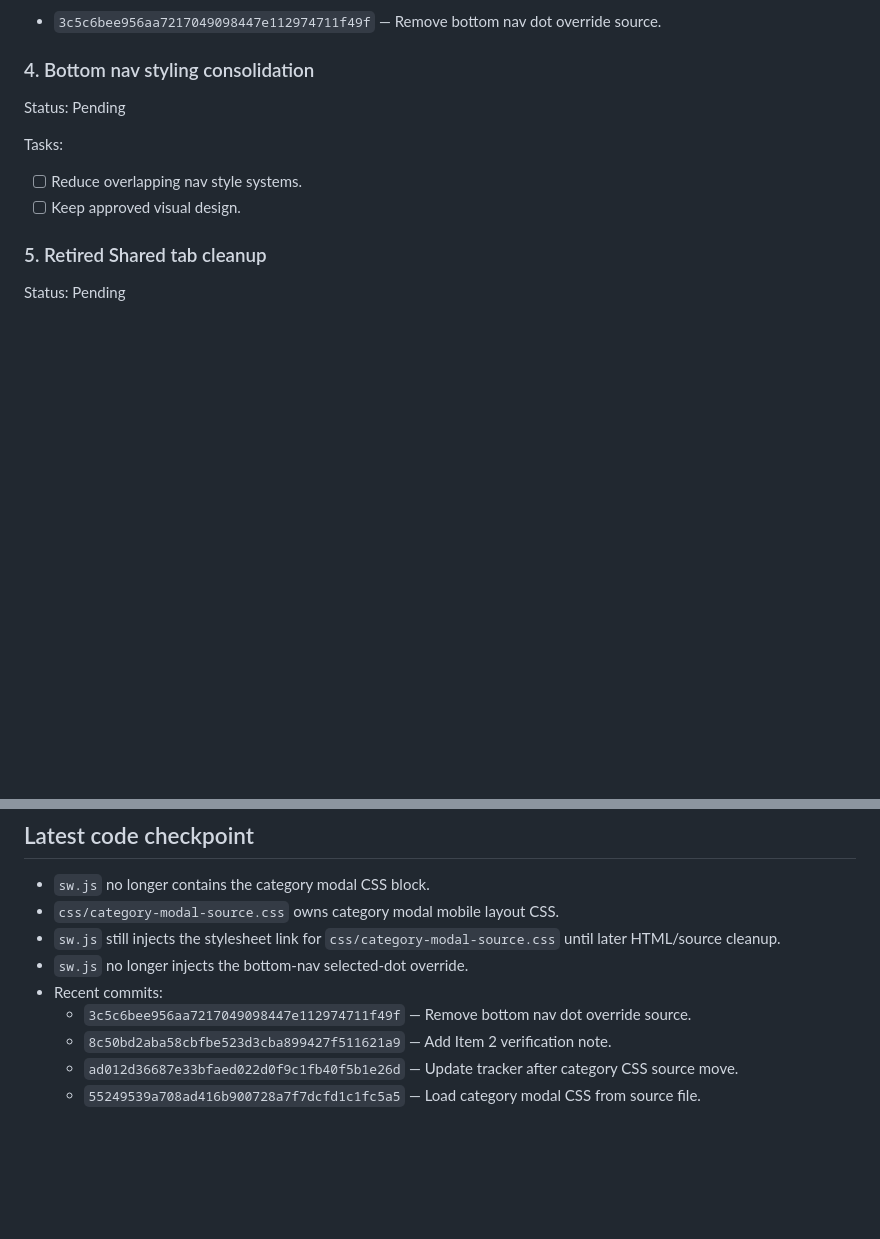
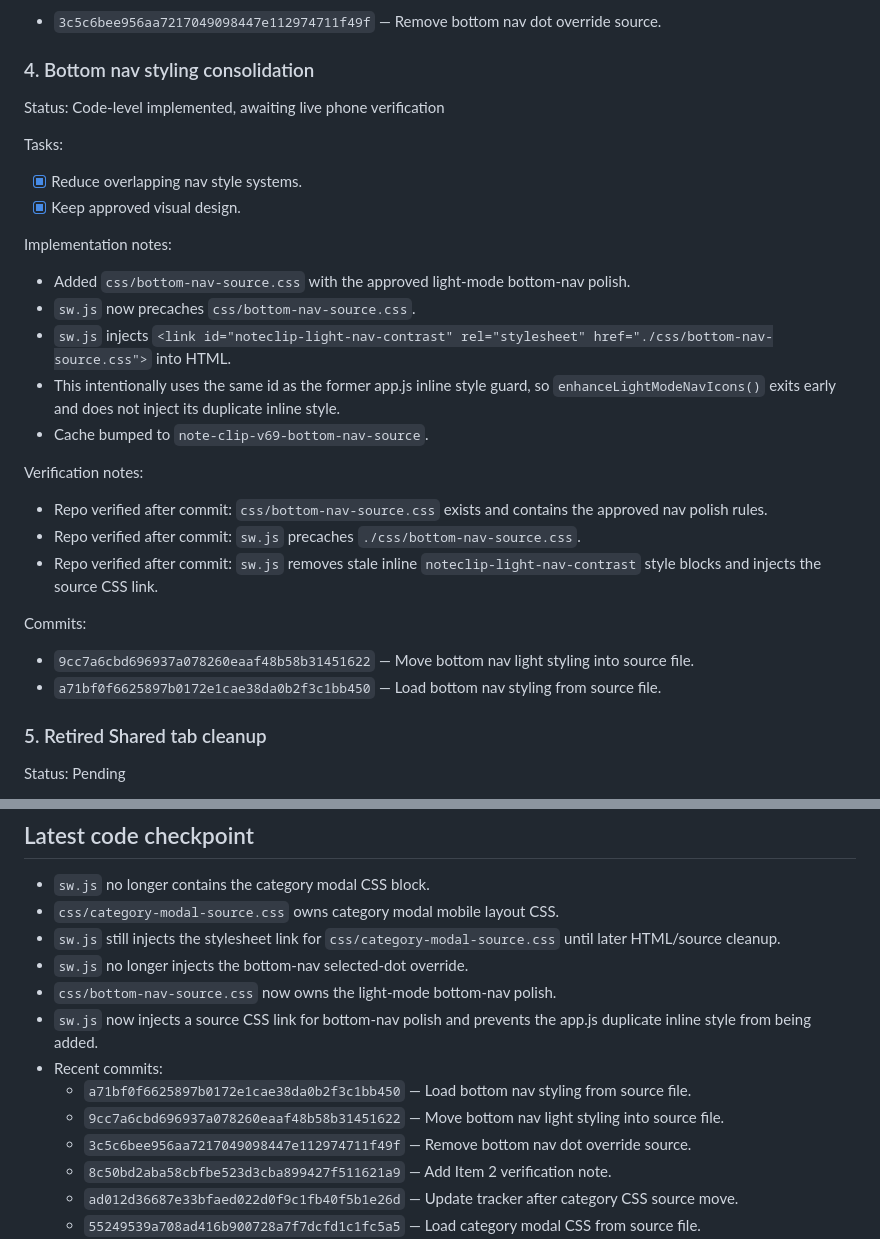
Before and after one commit to davidfontenelle80-cloud/note-clip, a Markdown page: TEMPORARY_TRACKER.md, 2 parts joined by grey strips. Rendered like a GitHub page; blank space fills up the shorter version.

Commit message:
Update tracker after bottom nav styling source move

```diff
--- a/TEMPORARY_TRACKER.md
+++ b/TEMPORARY_TRACKER.md
@@ -84,11 +84,27 @@ Commit:
 - `3c5c6bee956aa7217049098447e112974711f49f` — Remove bottom nav dot override source.
 
 ### 4. Bottom nav styling consolidation
-Status: Pending
+Status: Code-level implemented, awaiting live phone verification
 
 Tasks:
-- [ ] Reduce overlapping nav style systems.
-- [ ] Keep approved visual design.
+- [x] Reduce overlapping nav style systems.
+- [x] Keep approved visual design.
+
+Implementation notes:
+- Added `css/bottom-nav-source.css` with the approved light-mode bottom-nav polish.
+- `sw.js` now precaches `css/bottom-nav-source.css`.
+- `sw.js` injects `<link id="noteclip-light-nav-contrast" rel="stylesheet" href="./css/bottom-nav-source.css">` into HTML.
+- This intentionally uses the same id as the former app.js inline style guard, so `enhanceLightModeNavIcons()` exits early and does not inject its duplicate inline style.
+- Cache bumped to `note-clip-v69-bottom-nav-source`.
+
+Verification notes:
+- Repo verified after commit: `css/bottom-nav-source.css` exists and contains the approved nav polish rules.
+- Repo verified after commit: `sw.js` precaches `./css/bottom-nav-source.css`.
+- Repo verified after commit: `sw.js` removes stale inline `noteclip-light-nav-contrast` style blocks and injects the source CSS link.
+
+Commits:
+- `9cc7a6cbd696937a078260eaaf48b58b31451622` — Move bottom nav light styling into source file.
+- `a71bf0f6625897b0172e1cae38da0b2f3c1bb450` — Load bottom nav styling from source file.
 
 ### 5. Retired Shared tab cleanup
 Status: Pending
@@ -118,7 +134,11 @@ Tasks:
 - `css/category-modal-source.css` owns category modal mobile layout CSS.
 - `sw.js` still injects the stylesheet link for `css/category-modal-source.css` until later HTML/source cleanup.
 - `sw.js` no longer injects the bottom-nav selected-dot override.
+- `css/bottom-nav-source.css` now owns the light-mode bottom-nav polish.
+- `sw.js` now injects a source CSS link for bottom-nav polish and prevents the app.js duplicate inline style from being added.
 - Recent commits:
+  - `a71bf0f6625897b0172e1cae38da0b2f3c1bb450` — Load bottom nav styling from source file.
+  - `9cc7a6cbd696937a078260eaaf48b58b31451622` — Move bottom nav light styling into source file.
   - `3c5c6bee956aa7217049098447e112974711f49f` — Remove bottom nav dot override source.
   - `8c50bd2aba58cbfbe523d3cba899427f511621a9` — Add Item 2 verification note.
   - `ad012d36687e33bfaed022d0f9c1fb40f5b1e26d` — Update tracker after category CSS source move.
```
